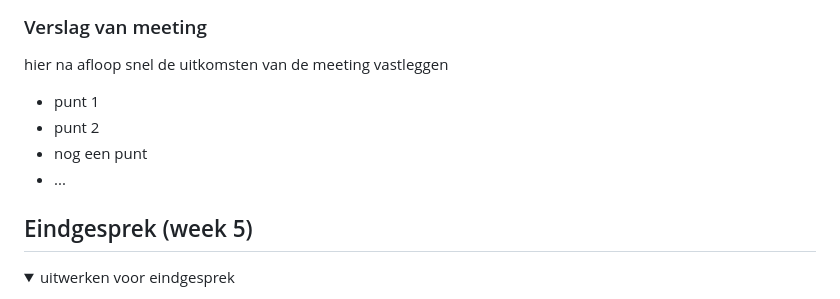
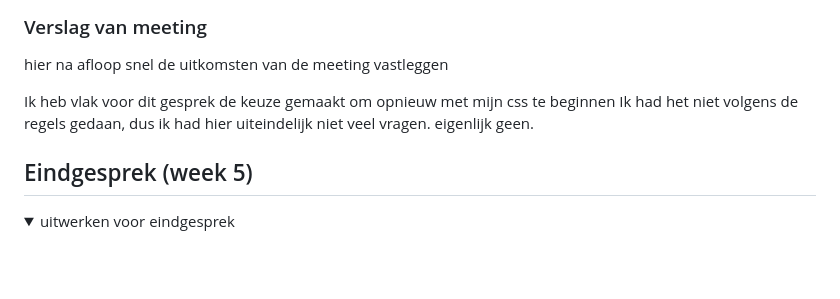
Before and after one commit to jonahmanuel/jonahFED, a Markdown page: README.md, the part around the change printed below. GitHub-like rendering; folded sections open; blank space fills up the shorter version.

```diff
--- a/README.md
+++ b/README.md
@@ -236,10 +241,8 @@ Jonah: Ook punt 4&5. Styling icoontjes in header. Hoe maak ik mijn logo groter.
   ### Verslag van meeting
   hier na afloop snel de uitkomsten van de meeting vastleggen
 
-  - punt 1
-  - punt 2
-  - nog een punt
-  - ...
+Ik heb vlak voor dit gesprek de keuze gemaakt om opnieuw met mijn css te beginnen
+Ik had het niet volgens de regels gedaan, dus ik had hier uiteindelijk niet veel vragen. eigenlijk geen.
 
 </details>
 
```
Also changed, not shown: other parts of README.md (+18 -7 lines), images/header.png (added), images/layout.png (added), images/waarschuw.png (added), 2 other files.
